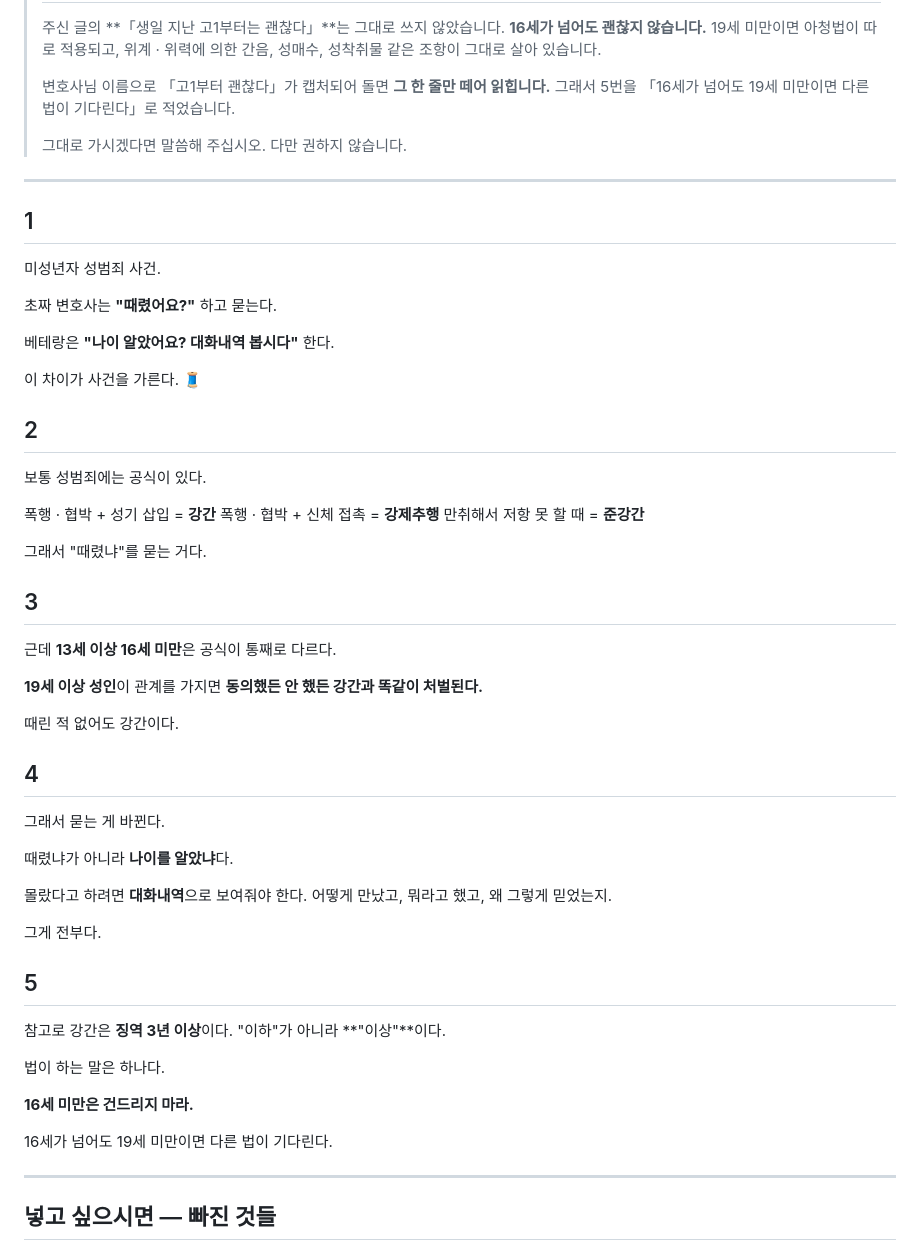
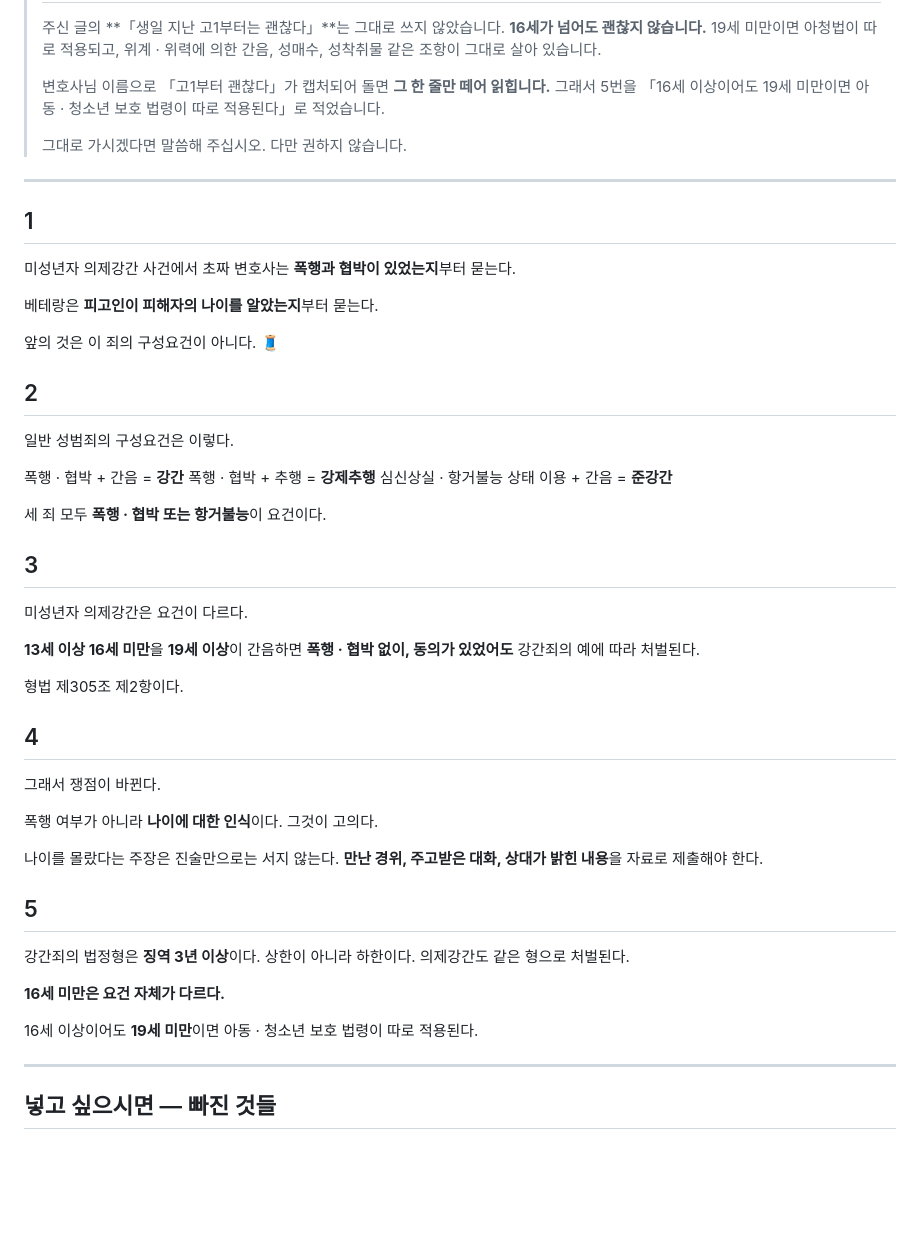
Before and after one commit to cheerleadersue-del/-, a Markdown page: docs/스레드-글-성범죄.md, the part around the change. Rendered like a GitHub page; blank space fills up the shorter version.

Commit message:
성범죄 스레드 글을 전문 용어로 다시 썼다
법인 지시 — 「간단하고 전문성있게. 애매한 표현과 비유는 빼고」.
다섯 토막은 그대로, 문장만 바꿨습니다.

걷어낸 표현
  「공식이 통째로 다르다」      → 구성요건이 다르다
  「때린 적 없어도 강간이다」    → 폭행 · 협박 없이, 동의가
                                있었어도 강간죄의 예에 따라 처벌된다
  「그게 전부다」               → 자료로 제출해야 한다
  「법이 하는 말은 하나다」      → 뺐습니다(의인화)
  「다른 법이 기다린다」         → 아동 · 청소년 보호 법령이
                                따로 적용된다
  「이 차이가 사건을 가른다」    → 앞의 것은 이 죄의 구성요건이 아니다
  「관계를 가지면」             → 간음하면
  「만취해서 저항 못 할 때」     → 심신상실 · 항거불능 상태 이용

더한 것
  - 형법 제305조 제2항을 3번에 명시했습니다.
  - 「나이에 대한 인식이 고의다」를 분명히 적었습니다.
  - 「상한이 아니라 하한이다」로 3년 이상의 뜻을 짚었습니다.

Co-Authored-By: Claude Opus 5 <noreply@anthropic.com>
Claude-Session: https://claude.ai/code/session_015eThqdZbP4isk4sBATbg6j

```diff
--- a/docs/스레드-글-성범죄.md
+++ b/docs/스레드-글-성범죄.md
@@ -16,7 +16,8 @@
 >
 > 변호사님 이름으로 「고1부터 괜찮다」가 캡처되어 돌면
 > **그 한 줄만 떼어 읽힙니다.** 그래서 5번을
-> 「16세가 넘어도 19세 미만이면 다른 법이 기다린다」로 적었습니다.
+> 「16세 이상이어도 19세 미만이면 아동 · 청소년 보호 법령이
+> 따로 적용된다」로 적었습니다.
 >
 > 그대로 가시겠다면 말씀해 주십시오. 다만 권하지 않습니다.
 
@@ -24,54 +25,52 @@
 
 ## 1
 
-미성년자 성범죄 사건.
+미성년자 의제강간 사건에서
+초짜 변호사는 **폭행과 협박이 있었는지**부터 묻는다.
 
-초짜 변호사는 **"때렸어요?"** 하고 묻는다.
+베테랑은 **피고인이 피해자의 나이를 알았는지**부터 묻는다.
 
-베테랑은 **"나이 알았어요? 대화내역 봅시다"** 한다.
-
-이 차이가 사건을 가른다. 🧵
+앞의 것은 이 죄의 구성요건이 아니다. 🧵
 
 ## 2
 
-보통 성범죄에는 공식이 있다.
+일반 성범죄의 구성요건은 이렇다.
 
-폭행 · 협박 + 성기 삽입 = **강간**
-폭행 · 협박 + 신체 접촉 = **강제추행**
-만취해서 저항 못 할 때 = **준강간**
+폭행 · 협박 + 간음 = **강간**
+폭행 · 협박 + 추행 = **강제추행**
+심신상실 · 항거불능 상태 이용 + 간음 = **준강간**
 
-그래서 "때렸냐"를 묻는 거다.
+세 죄 모두 **폭행 · 협박 또는 항거불능**이 요건이다.
 
 ## 3
 
-근데 **13세 이상 16세 미만**은 공식이 통째로 다르다.
+미성년자 의제강간은 요건이 다르다.
 
-**19세 이상 성인**이 관계를 가지면
-**동의했든 안 했든 강간과 똑같이 처벌된다.**
+**13세 이상 16세 미만**을 **19세 이상**이 간음하면
+**폭행 · 협박 없이, 동의가 있었어도**
+강간죄의 예에 따라 처벌된다.
 
-때린 적 없어도 강간이다.
+형법 제305조 제2항이다.
 
 ## 4
 
-그래서 묻는 게 바뀐다.
+그래서 쟁점이 바뀐다.
 
-때렸냐가 아니라 **나이를 알았냐**다.
+폭행 여부가 아니라 **나이에 대한 인식**이다. 그것이 고의다.
 
-몰랐다고 하려면 **대화내역**으로 보여줘야 한다.
-어떻게 만났고, 뭐라고 했고, 왜 그렇게 믿었는지.
-
-그게 전부다.
+나이를 몰랐다는 주장은 진술만으로는 서지 않는다.
+**만난 경위, 주고받은 대화, 상대가 밝힌 내용**을
+자료로 제출해야 한다.
 
 ## 5
 
-참고로 강간은 **징역 3년 이상**이다.
-"이하"가 아니라 **"이상"**이다.
+강간죄의 법정형은 **징역 3년 이상**이다. 상한이 아니라 하한이다.
+의제강간도 같은 형으로 처벌된다.
 
-법이 하는 말은 하나다.
+**16세 미만은 요건 자체가 다르다.**
 
-**16세 미만은 건드리지 마라.**
-
-16세가 넘어도 19세 미만이면 다른 법이 기다린다.
+16세 이상이어도 **19세 미만**이면
+아동 · 청소년 보호 법령이 따로 적용된다.
 
 ---
 
```
